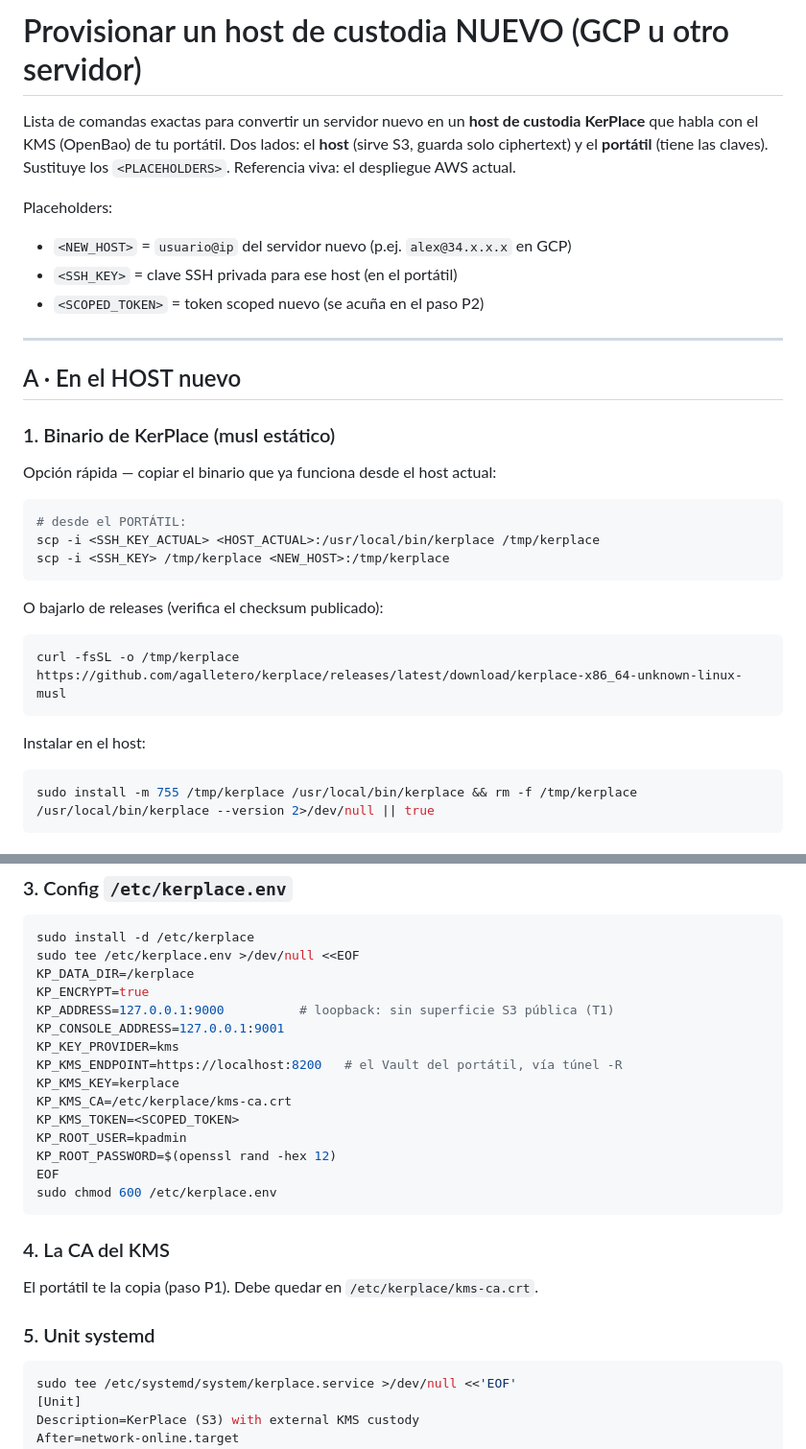
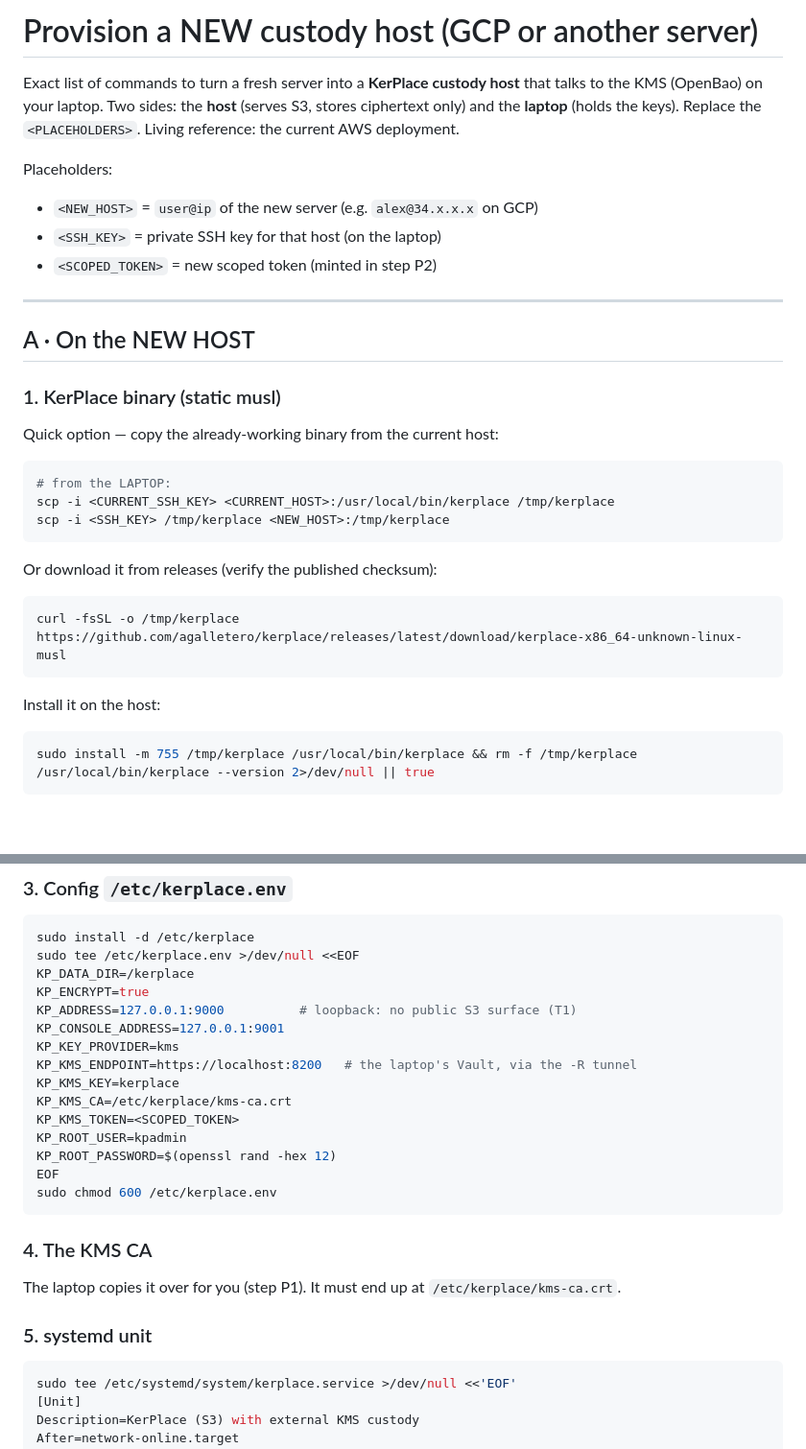
Before and after one commit to agalletero/kerplace, a Markdown page: deploy/external-kms-laptop/NEW_HOST_SETUP.md, 2 parts joined by grey strips. Shown at 96% size. Rendered like a GitHub page; blank space fills up the shorter version.

````diff
--- a/deploy/external-kms-laptop/NEW_HOST_SETUP.md
+++ b/deploy/external-kms-laptop/NEW_HOST_SETUP.md
@@ -1,31 +1,31 @@
-# Provisionar un host de custodia NUEVO (GCP u otro servidor)
+# Provision a NEW custody host (GCP or another server)
 
-Lista de comandas exactas para convertir un servidor nuevo en un **host de custodia
-KerPlace** que habla con el KMS (OpenBao) de tu portátil. Dos lados: el **host**
-(sirve S3, guarda solo ciphertext) y el **portátil** (tiene las claves). Sustituye
-los `<PLACEHOLDERS>`. Referencia viva: el despliegue AWS actual.
+Exact list of commands to turn a fresh server into a **KerPlace custody host**
+that talks to the KMS (OpenBao) on your laptop. Two sides: the **host**
+(serves S3, stores ciphertext only) and the **laptop** (holds the keys). Replace
+the `<PLACEHOLDERS>`. Living reference: the current AWS deployment.
 
 Placeholders:
-- `<NEW_HOST>` = `usuario@ip` del servidor nuevo (p.ej. `alex@34.x.x.x` en GCP)
-- `<SSH_KEY>` = clave SSH privada para ese host (en el portátil)
-- `<SCOPED_TOKEN>` = token scoped nuevo (se acuña en el paso P2)
+- `<NEW_HOST>` = `user@ip` of the new server (e.g. `alex@34.x.x.x` on GCP)
+- `<SSH_KEY>` = private SSH key for that host (on the laptop)
+- `<SCOPED_TOKEN>` = new scoped token (minted in step P2)
 
 ---
 
-## A · En el HOST nuevo
+## A · On the NEW HOST
 
-### 1. Binario de KerPlace (musl estático)
-Opción rápida — copiar el binario que ya funciona desde el host actual:
+### 1. KerPlace binary (static musl)
+Quick option — copy the already-working binary from the current host:
 ```bash
-# desde el PORTÁTIL:
-scp -i <SSH_KEY_ACTUAL> <HOST_ACTUAL>:/usr/local/bin/kerplace /tmp/kerplace
+# from the LAPTOP:
+scp -i <CURRENT_SSH_KEY> <CURRENT_HOST>:/usr/local/bin/kerplace /tmp/kerplace
 scp -i <SSH_KEY> /tmp/kerplace <NEW_HOST>:/tmp/kerplace
 ```
-O bajarlo de releases (verifica el checksum publicado):
+Or download it from releases (verify the published checksum):
 ```bash
 curl -fsSL -o /tmp/kerplace https://github.com/agalletero/kerplace/releases/latest/download/kerplace-x86_64-unknown-linux-musl
 ```
-Instalar en el host:
+Install it on the host:
 ```bash
 sudo install -m 755 /tmp/kerplace /usr/local/bin/kerplace && rm -f /tmp/kerplace
 /usr/local/bin/kerplace --version 2>/dev/null || true
@@ -42,10 +42,10 @@ sudo install -d /etc/kerplace
 sudo tee /etc/kerplace.env >/dev/null <<EOF
 KP_DATA_DIR=/kerplace
 KP_ENCRYPT=true
-KP_ADDRESS=127.0.0.1:9000          # loopback: sin superficie S3 pública (T1)
+KP_ADDRESS=127.0.0.1:9000          # loopback: no public S3 surface (T1)
 KP_CONSOLE_ADDRESS=127.0.0.1:9001
 KP_KEY_PROVIDER=kms
-KP_KMS_ENDPOINT=https://localhost:8200   # el Vault del portátil, vía túnel -R
+KP_KMS_ENDPOINT=https://localhost:8200   # the laptop's Vault, via the -R tunnel
 KP_KMS_KEY=kerplace
 KP_KMS_CA=/etc/kerplace/kms-ca.crt
 KP_KMS_TOKEN=<SCOPED_TOKEN>
@@ -55,10 +55,10 @@ EOF
 sudo chmod 600 /etc/kerplace.env
 ```
 
-### 4. La CA del KMS
-El portátil te la copia (paso P1). Debe quedar en `/etc/kerplace/kms-ca.crt`.
+### 4. The KMS CA
+The laptop copies it over for you (step P1). It must end up at `/etc/kerplace/kms-ca.crt`.
 
-### 5. Unit systemd
+### 5. systemd unit
 ```bash
 sudo tee /etc/systemd/system/kerplace.service >/dev/null <<'EOF'
 [Unit]
````
Also changed, not shown: other parts of deploy/external-kms-laptop/NEW_HOST_SETUP.md (+34 -34 lines), deploy/external-kms-laptop/HARDENING.md (+107 -106 lines).
